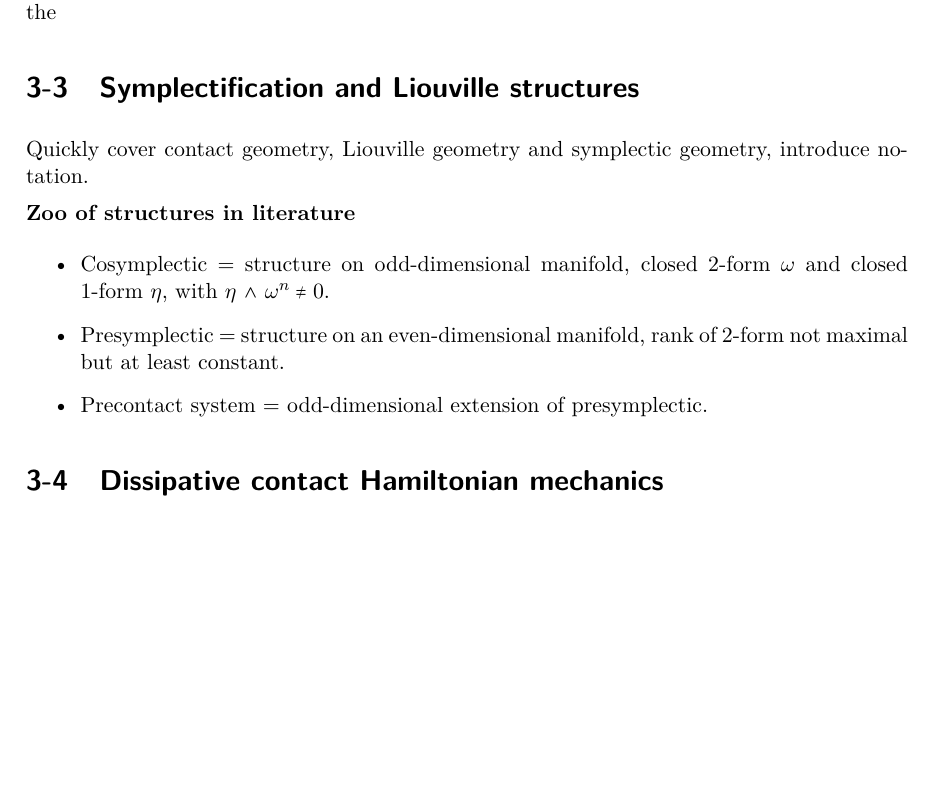
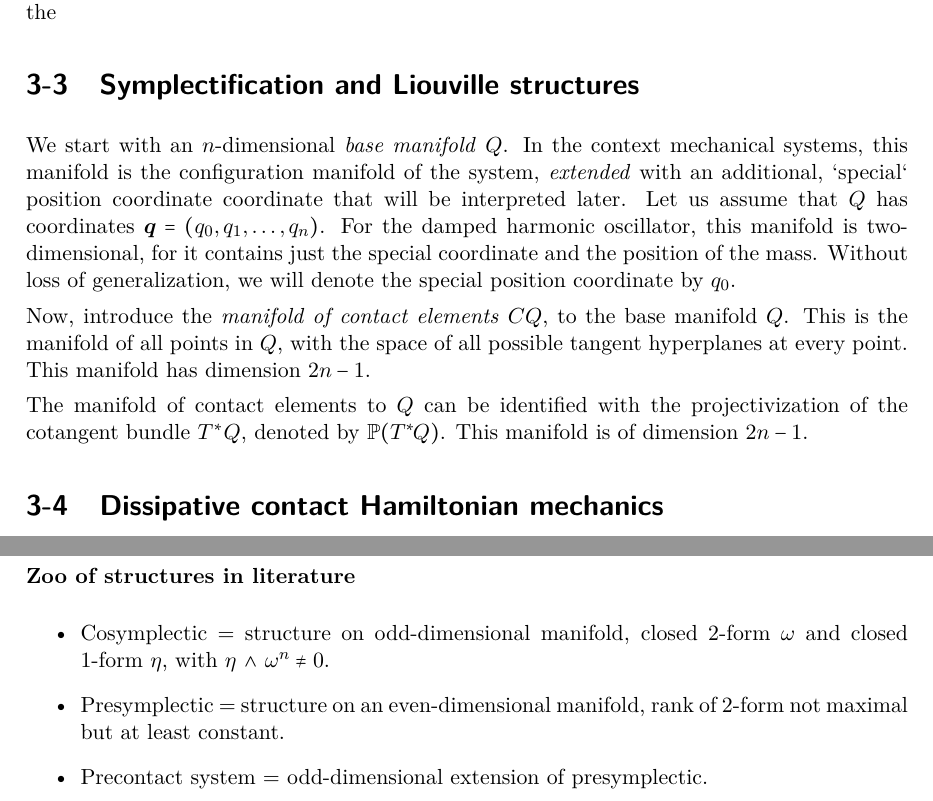
Before and after one commit to ebleg/thesis, a LaTeX thesis (mscThesis.tex, which reads backmatter/contact_manifolds.tex, main/contact.tex, preamble/math_preamble.tex): part of page 28 of 42 before the commit and two parts of pages 28 and 38 of 42 after it, the two joined at a grey line, cut so that both start at the same text, the shorter picture padded with empty space. Compiled offline with XeLaTeX; TikZ figures are drawn from their code, not taken from saved files.

Commit message:
more updates

```diff
--- a/backmatter/contact_manifolds.tex
+++ b/backmatter/contact_manifolds.tex
@@ -62,3 +62,10 @@ given that the $\eta_0$ is the `special' coordinate wich is chosen to be 1.
     \caption{Intuitive picture of the canonical contact on the manifold of contact elements. In this case, let $ (t, q) \in Q$, and let $v$ be a coordinate for the contact (line) element. The standard contact form is then $\dd{q} - v\dd{t}$. On the left, the curve corresponding to a falling object is shown in $Q$. When this curve is `lifted' to $\cbundle{Q}$, the contact structure imposes that it be locally tangent to the contact structure, or that $v = \dv{q}{t}$. If the vertical direction is projected down onto the $(q-t)$-plane ($\cbundle(Q) \to Q$), the hyperplanes defined by the contact structure are line elements tangent to the trajectory, making $v$ the actual velocity of the curve.}
     \label{fig:contact_lift}
 \end{figure}
+
+\textbf{Zoo of structures in literature}
+\begin{itemize}
+    \item Cosymplectic = structure on odd-dimensional manifold, closed 2-form $\omega$ and closed 1-form $\eta$, with $\wedgep{\eta}{\omega^n} \neq 0$.
+    \item Presymplectic = structure on an even-dimensional manifold, rank of 2-form not maximal but at least constant.
+    \item Precontact system = odd-dimensional extension of presymplectic.
+\end{itemize}
--- a/main/contact.tex
+++ b/main/contact.tex
@@ -100,15 +100,11 @@ $$ \tilde{X}_{\Hck} = \qty(-kq - \gamma p)\pdv{}{p} + \frac{p}{m}\pdv{}{q} + \pd
 It is worthwile to ponder on some apparent peculiarities in the Caldirola-Kanai method, for they will be explained elegantly by the contact-Hamiltonian formalism. Firstly, the role of the two-different momenta is not very clear from the get-go, apart from being a consequence of the way the Caldirola-Kanai Lagrangian is formulated. This has also been the reason for considerable confusion in the academic community (see \citet{Schuch1997}). Furthermore, there is the
 
 \section{Symplectification and Liouville structures}
-Quickly cover contact geometry, Liouville geometry and symplectic geometry, introduce notation.
+We start with an $n$-dimensional \emph{base manifold} $Q$. In the context mechanical systems, this manifold is the configuration manifold of the system, \emph{extended} with an additional, `special` position coordinate coordinate that will be interpreted later. Let us assume that $Q$ has coordinates $\vec{q} = \qty(q_0, q_1, \ldots, q_n)$. For the damped harmonic oscillator, this manifold is two-dimensional, for it contains just the special coordinate and the position of the mass. Without loss of generalization, we will denote the special position coordinate by $q_0$.
 
+Now, introduce the \emph{manifold of contact elements} $\cbundle{Q}$, to the base manifold $Q$. This is the manifold of all points in $Q$, with the space of all possible tangent hyperplanes at every point. This manifold has dimension $2n-1$.
 
-\textbf{Zoo of structures in literature}
-\begin{itemize}
-    \item Cosymplectic = structure on odd-dimensional manifold, closed 2-form $\omega$ and closed 1-form $\eta$, with $\wedgep{\eta}{\omega^n} \neq 0$.
-    \item Presymplectic = structure on an even-dimensional manifold, rank of 2-form not maximal but at least constant.
-    \item Precontact system = odd-dimensional extension of presymplectic.
-\end{itemize}
+The manifold of contact elements to $Q$ can be identified with the projectivization of the cotangent bundle $\ctbundle{Q}$, denoted by $\pctbundle{Q}$. This manifold is of dimension $2n-1$.
 
 \section{Dissipative contact Hamiltonian mechanics}
 The contact-geometric counterpart of Hamiltonian and Lagrangian mechanics has been the subject of increasing academic interest in recent years, see for example \citet{VanderSchaft2021a,VanderSchaft2018,Maschke2018,Bravetti2017,DeLeon2020}, etc. The conception of the idea arguably traces back to the work of Herglotz \cite{Guenther1996}, who derived it using the variational principle, and the developments in differential geometry, by e.g. \citet{Arnold1989} and \citet{Libermann1987}.
--- a/preamble/math_preamble.tex
+++ b/preamble/math_preamble.tex
@@ -65,7 +65,8 @@
 \newcommand{\torus}[1]{\ensuremath{\mathbb{T}^{#1}}\xspace}
 
 % Tangent, cotangent, contact bundles
-\newcommand{\ctbundle}[1]{\ensuremath{T^*\!#1}}
+\newcommand{\ctbundle}[1]{\ensuremath{T^*#1}}
+\newcommand{\ctzbundle}[1]{\ensuremath{T^*_0#1}}
 \newcommand{\tbundle}[1]{\ensuremath{T#1}}
 
 \newcommand{\ctspace}[2]{\ensuremath{T_#1^*\!#2}}
```
Also changed, not shown: mscThesis.pdf, backmatter/contact_manifolds.tex (2 more changed lines), main/contact.tex (6 more changed lines).
